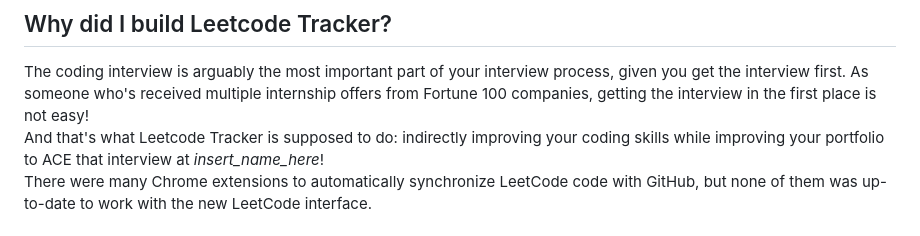
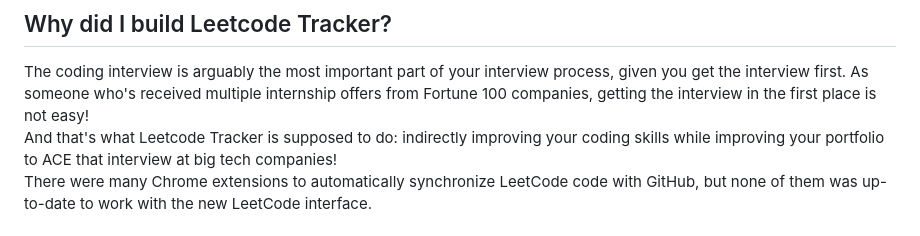
Before and after one commit to JeffreyGbeho/leetcode-tracker, a Markdown page: README.md, the part around the change. GitHub-like rendering.

```diff
--- a/README.md
+++ b/README.md
@@ -33,7 +33,7 @@ Moreover, pushing code manually to GitHub from Leetcode is very time consuming.
 
 <p>
 The coding interview is arguably the most important part of your interview process, given you get the interview first. As someone who's received multiple internship offers from Fortune 100 companies, getting the interview in the first place is not easy!<br>
-And that's what Leetcode Tracker is supposed to do: indirectly improving your coding skills while improving your portfolio to ACE that interview at <em>insert_name_here</em>! <br>
+And that's what Leetcode Tracker is supposed to do: indirectly improving your coding skills while improving your portfolio to ACE that interview at big tech companies! <br>
 There were many Chrome extensions to automatically synchronize LeetCode code with GitHub, but none of them was up-to-date to work with the new LeetCode interface.
 </p>
 
```
